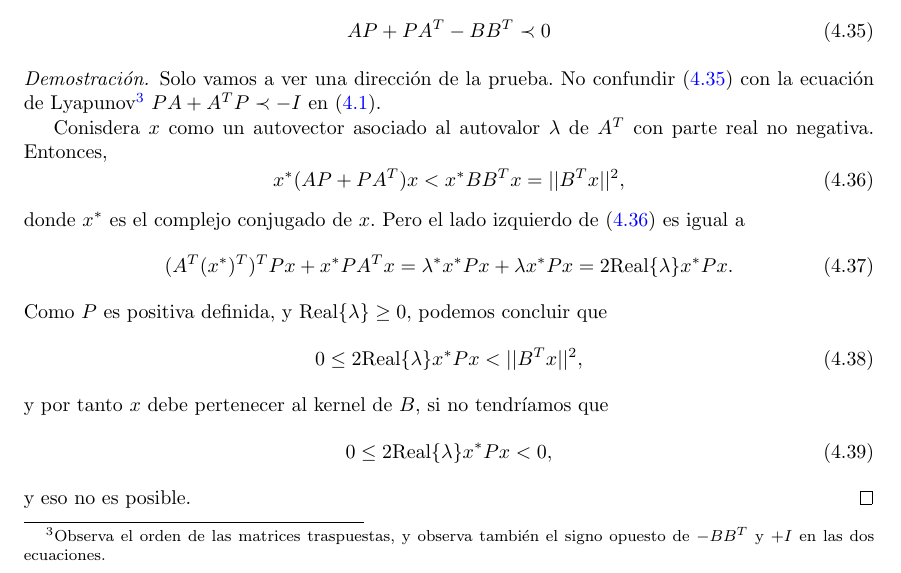
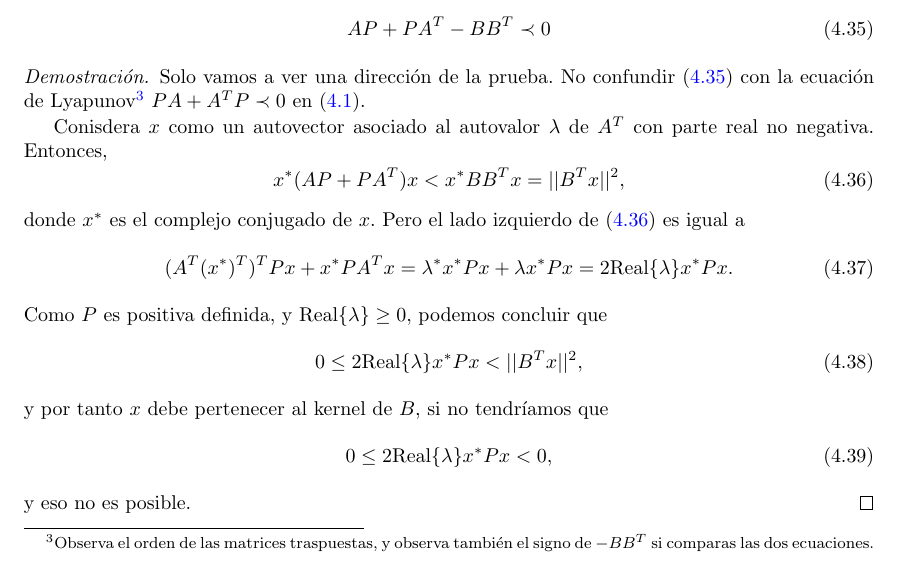
Before and after one commit to UCM-237/Realimentados, a LaTeX book (manual/realimentados.tex, which reads manual/realimentacion.tex): part of page 49 of 89, cut so that both start at the same text. Compiled offline with pdfLaTeX.

Commit message:
errata corregida en eq de Lyapunov

```diff
--- a/manual/realimentacion.tex
+++ b/manual/realimentacion.tex
@@ -299,7 +299,7 @@ mientras que no tenemos ninguna \emph{autoridad} sobre $x_1(t)$, podemos emplear
 	\end{equation}
 \end{theorem}
 \begin{proof}
-	Solo vamos a ver una dirección de la prueba. No confundir (\ref{eq: lb}) con la ecuación de Lyapunov\footnote{Observa el orden de las matrices traspuestas, y observa también el signo opuesto de $-BB^T$ y $+I$ en las dos ecuaciones.} $PA+A^TP \prec -I$ en (\ref{eq: lya}).
+	Solo vamos a ver una dirección de la prueba. No confundir (\ref{eq: lb}) con la ecuación de Lyapunov\footnote{Observa el orden de las matrices traspuestas, y observa también el signo de $-BB^T$ si comparas las dos ecuaciones.} $PA+A^TP \prec 0$ en (\ref{eq: lya}).
 
 Conisdera $x$ como un autovector asociado al autovalor $\lambda$ de $A^T$ con parte real no negativa. Entonces,
 	\begin{equation}
```
